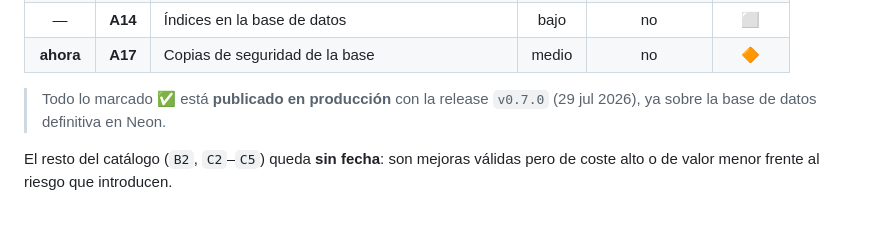
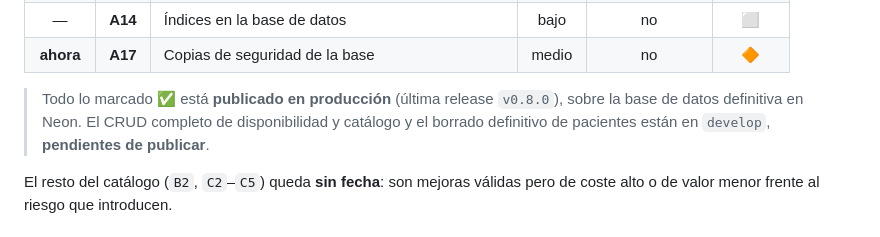
Before and after one commit to DhanaCorredor/diagnostico-backend, a Markdown page: docs/MEJORAS-Y-PROXIMOS-PASOS.md, the part around the change. Drawn GitHub-style.

Commit message:
docs(improvements): correct which release ships each improvement

```diff
--- a/docs/MEJORAS-Y-PROXIMOS-PASOS.md
+++ b/docs/MEJORAS-Y-PROXIMOS-PASOS.md
@@ -41,8 +41,9 @@ de backend puro que no rompen la UI. Estado a **28 jul 2026**.
 | — | **A14** | Índices en la base de datos | bajo | no | ⬜ |
 | **ahora** | **A17** | Copias de seguridad de la base | medio | no | 🔶 |
 
-> Todo lo marcado ✅ está **publicado en producción** con la release `v0.7.0` (29 jul 2026), ya
-> sobre la base de datos definitiva en Neon.
+> Todo lo marcado ✅ está **publicado en producción** (última release `v0.8.0`), sobre la base de
+> datos definitiva en Neon. El CRUD completo de disponibilidad y catálogo y el borrado definitivo
+> de pacientes están en `develop`, **pendientes de publicar**.
 
 El resto del catálogo (`B2`, `C2`–`C5`) queda **sin fecha**: son mejoras válidas pero de
 coste alto o de valor menor frente al riesgo que introducen.
```
